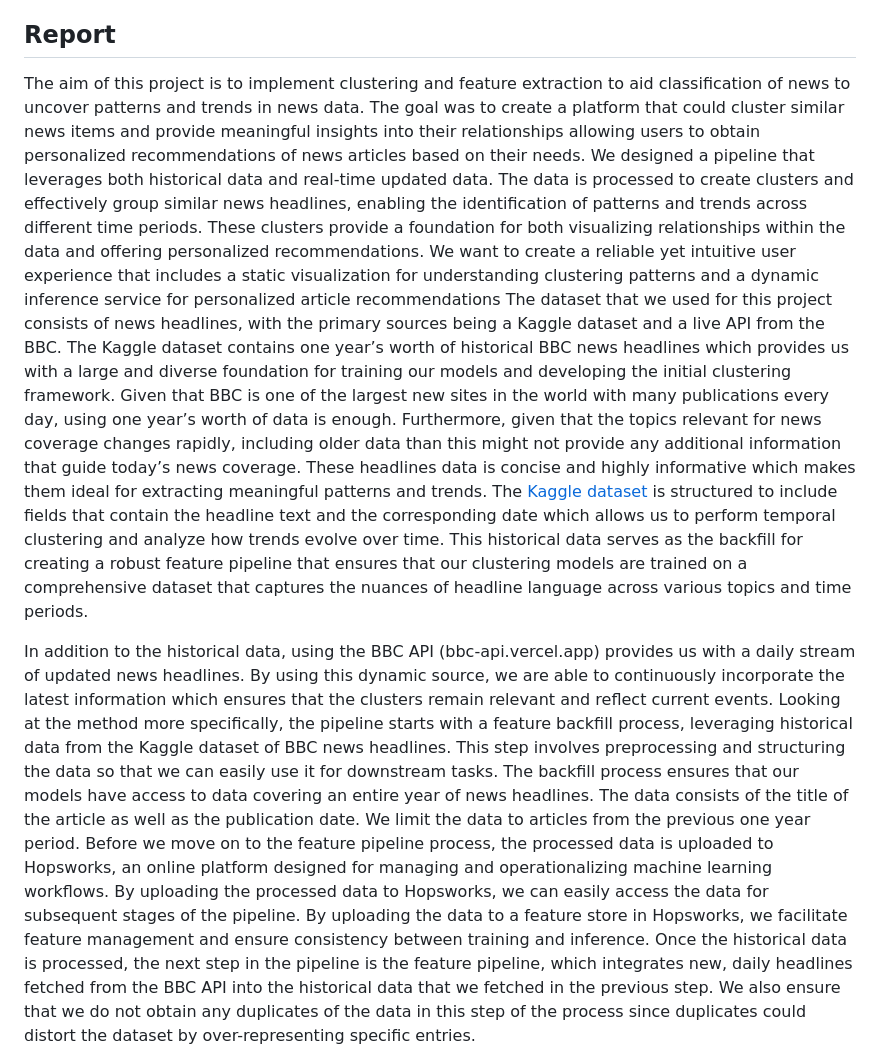
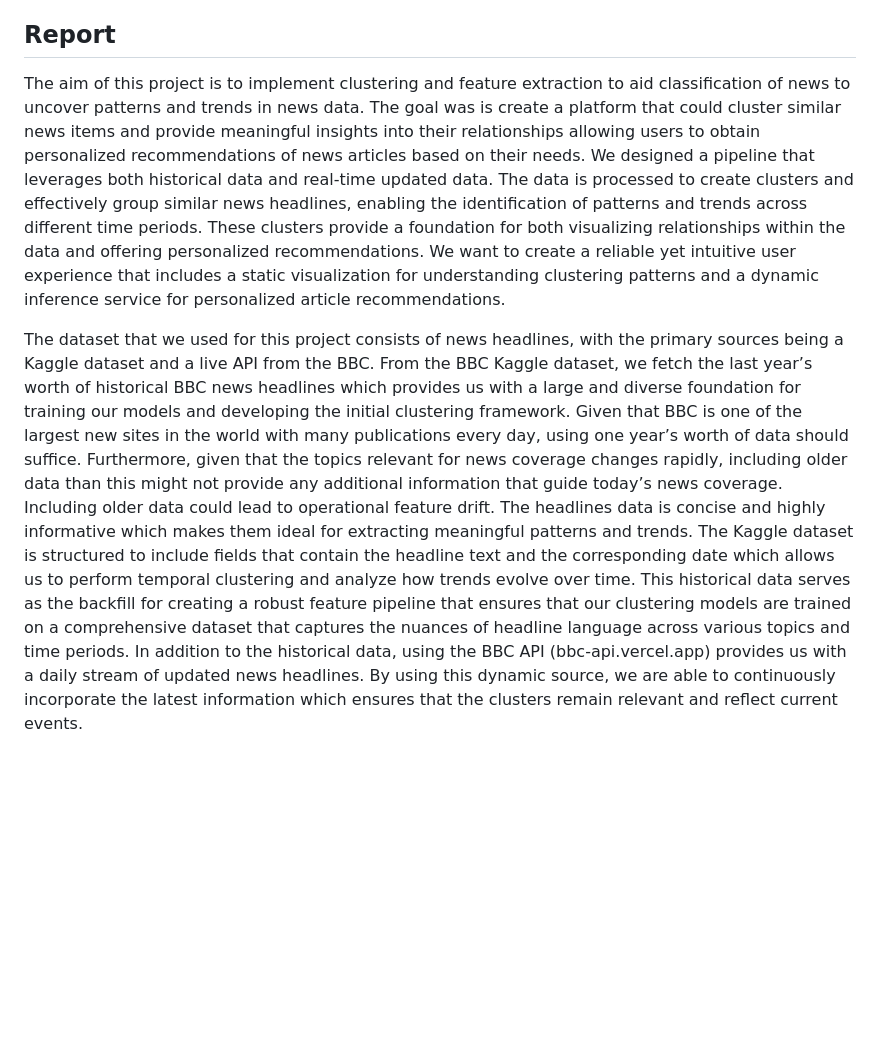
Before and after one commit to felixfritzen/Scalable_proj, a Markdown page: README.md, the part around one of its changes. Rendered like a GitHub page; blank space fills up the shorter version.

```diff
--- a/README.md
+++ b/README.md
@@ -18,11 +18,9 @@
 - [Code for the project](https://github.com/felixfritzen/Scalable_proj)
 
 ## Report
-The aim of this project is to implement clustering and feature extraction to aid classification of news to uncover patterns and trends in news data. The goal was to create a platform that could cluster similar news items and provide meaningful insights into their relationships allowing users to obtain personalized recommendations of news articles based on their needs.
- We designed a pipeline that leverages both historical data and real-time updated data. The data is processed to create clusters and effectively group similar news headlines, enabling the identification of patterns and trends across different time periods. These clusters provide a foundation for both visualizing relationships within the data and offering personalized recommendations. We want to create a reliable yet intuitive user experience that includes a static visualization for understanding clustering patterns and a dynamic inference service for personalized article recommendations
-The dataset that we used for this project consists of news headlines, with the primary sources being a Kaggle dataset and a live API from the BBC. The Kaggle dataset contains one year’s worth of historical BBC news headlines which provides us with a large and diverse foundation for training our models and developing the initial clustering framework. Given that BBC is one of the largest new sites in the world with many publications every day, using one year’s worth of data is enough. Furthermore, given that the topics relevant for news coverage changes rapidly, including older data than this might not provide any additional information that guide today’s news coverage. These headlines data is concise and highly informative which makes them ideal for extracting meaningful patterns and trends. The [Kaggle dataset](https://www.kaggle.com/datasets/gpreda/bbc-news) is structured to include fields that contain the headline text and the corresponding date which allows us to perform temporal clustering and analyze how trends evolve over time. This historical data serves as the backfill for creating a robust feature pipeline that ensures that our clustering models are trained on a comprehensive dataset that captures the nuances of headline language across various topics and time periods.
+The aim of this project is to implement clustering and feature extraction to aid classification of news to uncover patterns and trends in news data. The goal was is create a platform that could cluster similar news items and provide meaningful insights into their relationships allowing users to obtain personalized recommendations of news articles based on their needs.
+ We designed a pipeline that leverages both historical data and real-time updated data. The data is processed to create clusters and effectively group similar news headlines, enabling the identification of patterns and trends across different time periods. These clusters provide a foundation for both visualizing relationships within the data and offering personalized recommendations. We want to create a reliable yet intuitive user experience that includes a static visualization for understanding clustering patterns and a dynamic inference service for personalized article recommendations.
 
+The dataset that we used for this project consists of news headlines, with the primary sources being a Kaggle dataset and a live API from the BBC. From the BBC Kaggle dataset, we fetch the last year’s worth of historical BBC news headlines which provides us with a large and diverse foundation for training our models and developing the initial clustering framework. Given that BBC is one of the largest new sites in the world with many publications every day, using one year’s worth of data should suffice. Furthermore, given that the topics relevant for news coverage changes rapidly, including older data than this might not provide any additional information that guide today’s news coverage. Including older data could lead to operational feature drift. The headlines data is concise and highly informative which makes them ideal for extracting meaningful patterns and trends. The Kaggle dataset is structured to include fields that contain the headline text and the corresponding date which allows us to perform temporal clustering and analyze how trends evolve over time. This historical data serves as the backfill for creating a robust feature pipeline that ensures that our clustering models are trained on a comprehensive dataset that captures the nuances of headline language across various topics and time periods.
 In addition to the historical data, using the BBC API (bbc-api.vercel.app) provides us with a daily stream of updated news headlines. By using this dynamic source, we are able to continuously incorporate the latest information which ensures that the clusters remain relevant and reflect current events.
-Looking at the method more specifically, the pipeline starts with a feature backfill process, leveraging historical data from the Kaggle dataset of BBC news headlines. This step involves preprocessing and structuring the data so that we can easily use it for downstream tasks. The backfill process ensures that our models have access to data covering an entire year of news headlines. The data consists of the title of the article as well as the publication date. We limit the data to articles from the previous one year period. Before we move on to the feature pipeline process, the processed data is uploaded to Hopsworks, an online platform designed for managing and operationalizing machine learning workflows. By uploading the processed data to Hopsworks, we can easily access the data for subsequent stages of the pipeline. By uploading the data to a feature store in Hopsworks, we facilitate feature management and ensure consistency between training and inference.
- Once the historical data is processed, the next step in the pipeline is the feature pipeline, which integrates new, daily headlines fetched from the BBC API into the historical data that we fetched in the previous step. We also ensure that we do not obtain any duplicates of the data in this step of the process since duplicates could distort the dataset by over-representing specific entries.
 
```
Also changed, not shown: other parts of README.md (+4 -3 lines).
